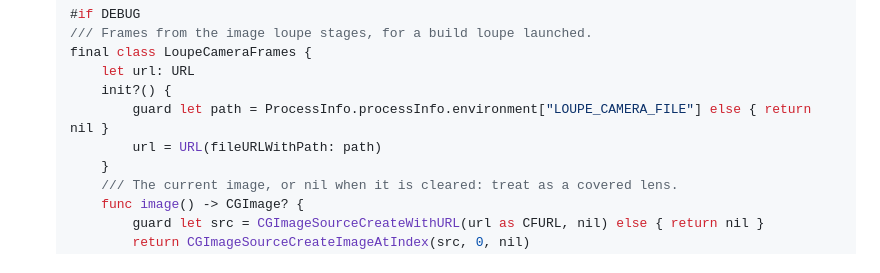
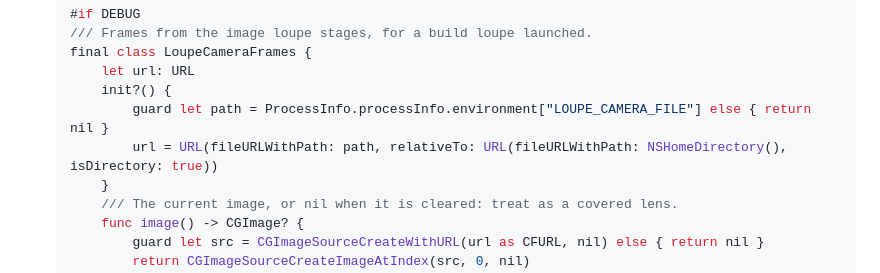
Before and after one commit to bmcreations/loupe, a Markdown page: docs/agent-api.md, the part around the change. Rendered like a GitHub page.

Commit message:
docs(camera): resolve a relative LOUPE_CAMERA_FILE against the app's home in the Swift sketch

```diff
--- a/docs/agent-api.md
+++ b/docs/agent-api.md
@@ -333,7 +333,7 @@ and `outcome`.
       let url: URL
       init?() {
           guard let path = ProcessInfo.processInfo.environment["LOUPE_CAMERA_FILE"] else { return nil }
-          url = URL(fileURLWithPath: path)
+          url = URL(fileURLWithPath: path, relativeTo: URL(fileURLWithPath: NSHomeDirectory(), isDirectory: true))
       }
       /// The current image, or nil when it is cleared: treat as a covered lens.
       func image() -> CGImage? {
```
